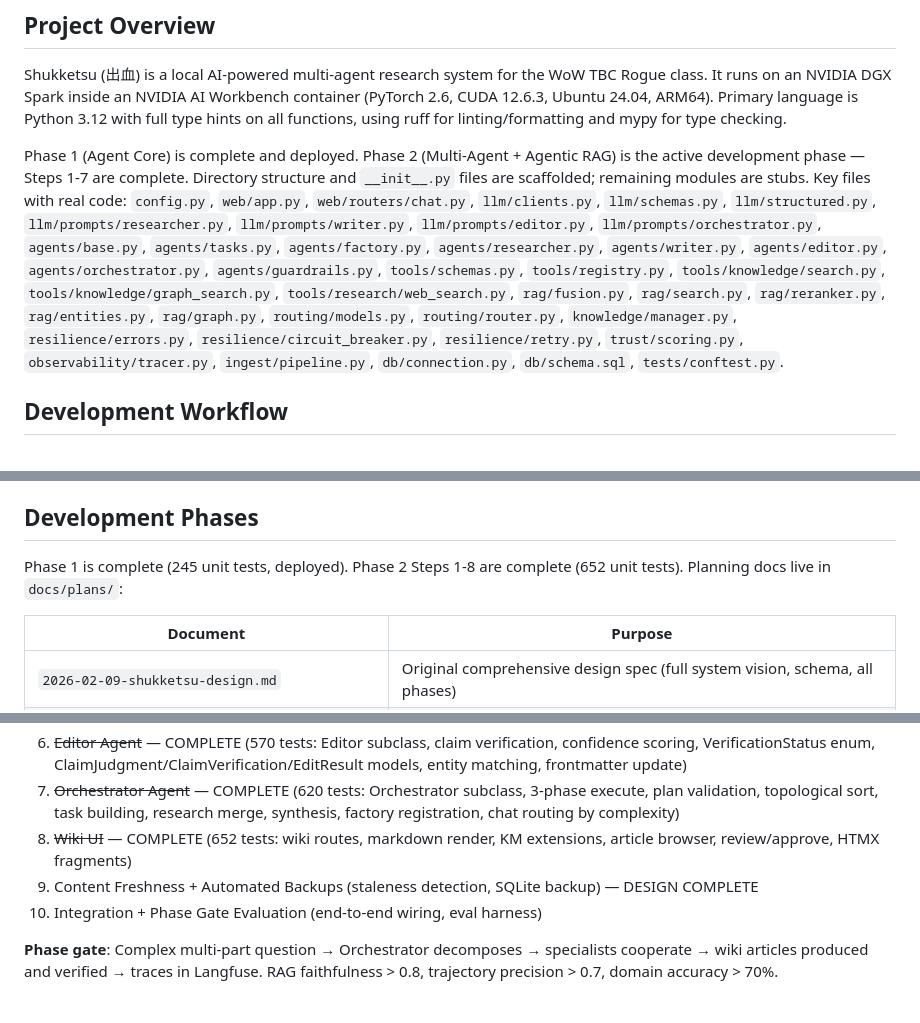
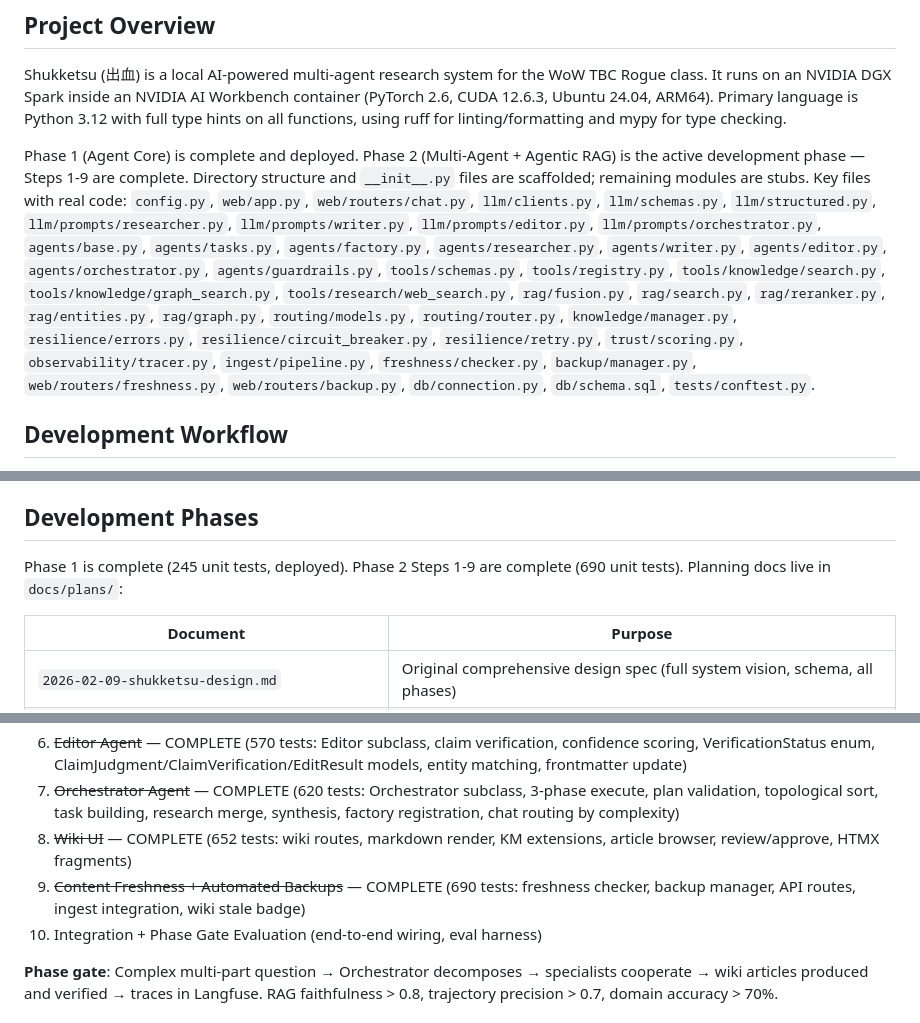
Before and after one commit to Lyro-ty/Shukketsu, a Markdown page: CLAUDE.md, 3 parts joined by grey strips. Rendered like a GitHub page.

Commit message:
docs: update CLAUDE.md for Phase 2 Step 9 completion (690 tests)
Co-Authored-By: Claude Opus 4.6 <noreply@anthropic.com>

```diff
--- a/CLAUDE.md
+++ b/CLAUDE.md
@@ -6,7 +6,7 @@ This file provides guidance to Claude Code (claude.ai/code) when working with co
 
 Shukketsu (出血) is a local AI-powered multi-agent research system for the WoW TBC Rogue class. It runs on an NVIDIA DGX Spark inside an NVIDIA AI Workbench container (PyTorch 2.6, CUDA 12.6.3, Ubuntu 24.04, ARM64). Primary language is Python 3.12 with full type hints on all functions, using ruff for linting/formatting and mypy for type checking.
 
-Phase 1 (Agent Core) is complete and deployed. Phase 2 (Multi-Agent + Agentic RAG) is the active development phase — Steps 1-7 are complete. Directory structure and `__init__.py` files are scaffolded; remaining modules are stubs. Key files with real code: `config.py`, `web/app.py`, `web/routers/chat.py`, `llm/clients.py`, `llm/schemas.py`, `llm/structured.py`, `llm/prompts/researcher.py`, `llm/prompts/writer.py`, `llm/prompts/editor.py`, `llm/prompts/orchestrator.py`, `agents/base.py`, `agents/tasks.py`, `agents/factory.py`, `agents/researcher.py`, `agents/writer.py`, `agents/editor.py`, `agents/orchestrator.py`, `agents/guardrails.py`, `tools/schemas.py`, `tools/registry.py`, `tools/knowledge/search.py`, `tools/knowledge/graph_search.py`, `tools/research/web_search.py`, `rag/fusion.py`, `rag/search.py`, `rag/reranker.py`, `rag/entities.py`, `rag/graph.py`, `routing/models.py`, `routing/router.py`, `knowledge/manager.py`, `resilience/errors.py`, `resilience/circuit_breaker.py`, `resilience/retry.py`, `trust/scoring.py`, `observability/tracer.py`, `ingest/pipeline.py`, `db/connection.py`, `db/schema.sql`, `tests/conftest.py`.
+Phase 1 (Agent Core) is complete and deployed. Phase 2 (Multi-Agent + Agentic RAG) is the active development phase — Steps 1-9 are complete. Directory structure and `__init__.py` files are scaffolded; remaining modules are stubs. Key files with real code: `config.py`, `web/app.py`, `web/routers/chat.py`, `llm/clients.py`, `llm/schemas.py`, `llm/structured.py`, `llm/prompts/researcher.py`, `llm/prompts/writer.py`, `llm/prompts/editor.py`, `llm/prompts/orchestrator.py`, `agents/base.py`, `agents/tasks.py`, `agents/factory.py`, `agents/researcher.py`, `agents/writer.py`, `agents/editor.py`, `agents/orchestrator.py`, `agents/guardrails.py`, `tools/schemas.py`, `tools/registry.py`, `tools/knowledge/search.py`, `tools/knowledge/graph_search.py`, `tools/research/web_search.py`, `rag/fusion.py`, `rag/search.py`, `rag/reranker.py`, `rag/entities.py`, `rag/graph.py`, `routing/models.py`, `routing/router.py`, `knowledge/manager.py`, `resilience/errors.py`, `resilience/circuit_breaker.py`, `resilience/retry.py`, `trust/scoring.py`, `observability/tracer.py`, `ingest/pipeline.py`, `freshness/checker.py`, `backup/manager.py`, `web/routers/freshness.py`, `web/routers/backup.py`, `db/connection.py`, `db/schema.sql`, `tests/conftest.py`.
 
 ## Development Workflow
 
@@ -156,7 +156,7 @@ ruff check . --fix && ruff format . && python3 -m mypy . && python3 -m pytest
 
 ## Development Phases
 
-Phase 1 is complete (245 unit tests, deployed). Phase 2 Steps 1-8 are complete (652 unit tests). Planning docs live in `docs/plans/`:
+Phase 1 is complete (245 unit tests, deployed). Phase 2 Steps 1-9 are complete (690 unit tests). Planning docs live in `docs/plans/`:
 
 | Document | Purpose |
 |----------|---------|
@@ -196,7 +197,7 @@ The active implementation plan (`phase-2-multi-agent-rag.md`) builds on Phase 1:
 6. ~~Editor Agent~~ — COMPLETE (570 tests: Editor subclass, claim verification, confidence scoring, VerificationStatus enum, ClaimJudgment/ClaimVerification/EditResult models, entity matching, frontmatter update)
 7. ~~Orchestrator Agent~~ — COMPLETE (620 tests: Orchestrator subclass, 3-phase execute, plan validation, topological sort, task building, research merge, synthesis, factory registration, chat routing by complexity)
 8. ~~Wiki UI~~ — COMPLETE (652 tests: wiki routes, markdown render, KM extensions, article browser, review/approve, HTMX fragments)
-9. Content Freshness + Automated Backups (staleness detection, SQLite backup) — DESIGN COMPLETE
+9. ~~Content Freshness + Automated Backups~~ — COMPLETE (690 tests: freshness checker, backup manager, API routes, ingest integration, wiki stale badge)
 10. Integration + Phase Gate Evaluation (end-to-end wiring, eval harness)
 
 **Phase gate**: Complex multi-part question → Orchestrator decomposes → specialists cooperate → wiki articles produced and verified → traces in Langfuse. RAG faithfulness > 0.8, trajectory precision > 0.7, domain accuracy > 70%.
```
Also changed, not shown: other parts of CLAUDE.md (+1 -0 lines).
